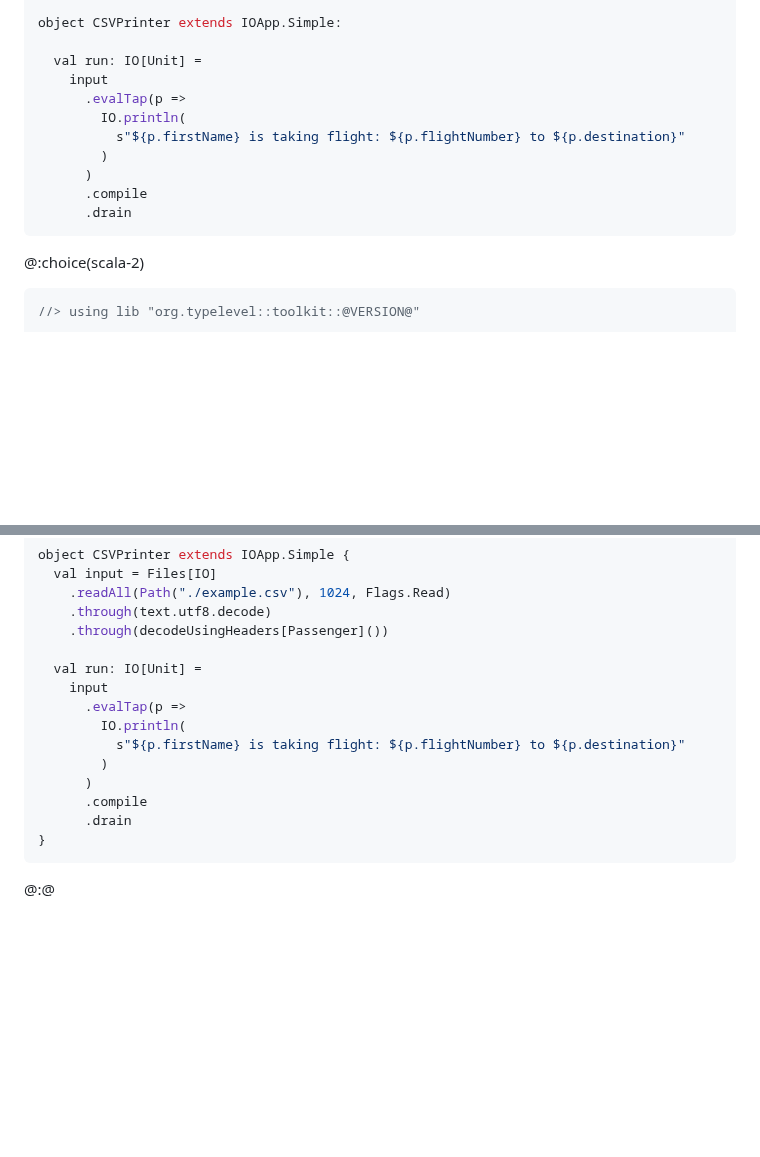
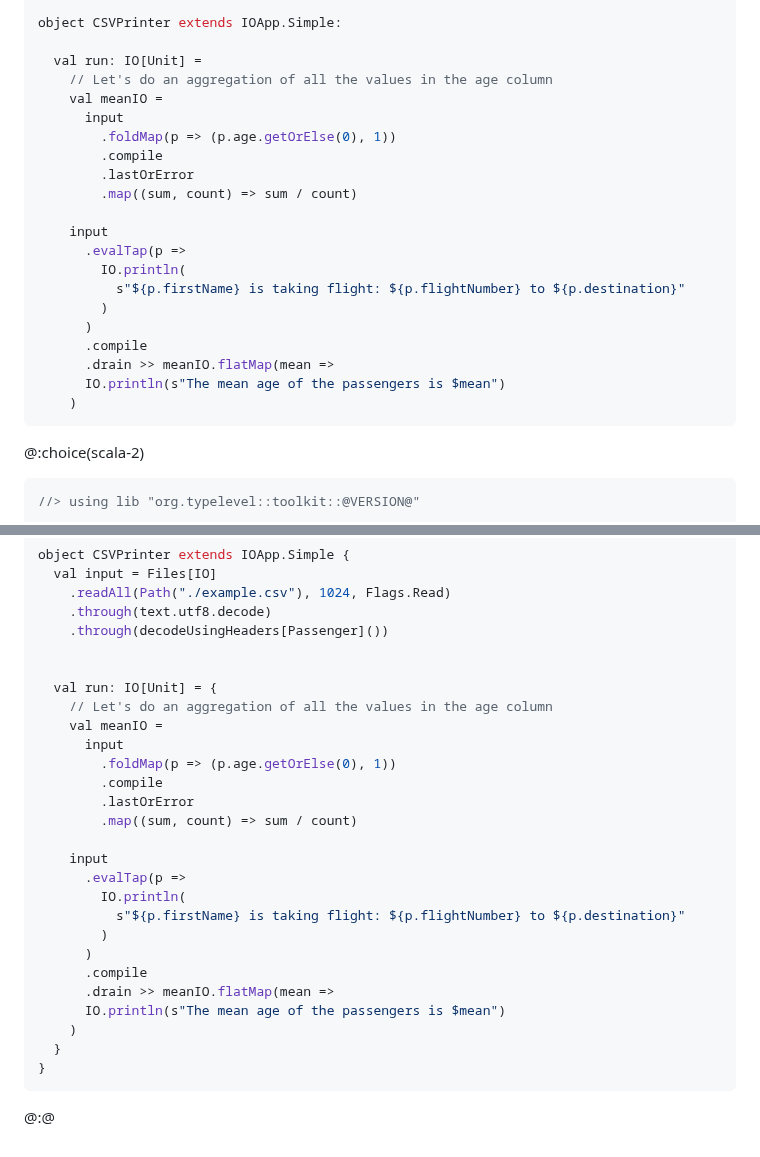
Before and after one commit to typelevel/toolkit, a Markdown page: docs/examples.md, 2 parts joined by grey strips. Rendered like a GitHub page; blank space fills up the shorter version.

Commit message:
Add calculating of mean ages in fs2-data example

````diff
--- a/docs/examples.md
+++ b/docs/examples.md
@@ -234,6 +234,14 @@ val input = Files[IO]
 object CSVPrinter extends IOApp.Simple:
 
   val run: IO[Unit] =
+    // Let's do an aggregation of all the values in the age column
+    val meanIO =
+      input
+        .foldMap(p => (p.age.getOrElse(0), 1))
+        .compile
+        .lastOrError
+        .map((sum, count) => sum / count)
+
     input
       .evalTap(p =>
         IO.println(
@@ -241,7 +249,9 @@ object CSVPrinter extends IOApp.Simple:
         )
       )
       .compile
-      .drain
+      .drain >> meanIO.flatMap(mean =>
+      IO.println(s"The mean age of the passengers is $mean")
+    )
 ```
 
 
@@ -302,7 +312,16 @@ object CSVPrinter extends IOApp.Simple {
     .through(text.utf8.decode)
     .through(decodeUsingHeaders[Passenger]())
 
-  val run: IO[Unit] =
+
+  val run: IO[Unit] = {
+    // Let's do an aggregation of all the values in the age column
+    val meanIO =
+      input
+        .foldMap(p => (p.age.getOrElse(0), 1))
+        .compile
+        .lastOrError
+        .map((sum, count) => sum / count)
+
     input
       .evalTap(p =>
         IO.println(
@@ -310,7 +329,10 @@ object CSVPrinter extends IOApp.Simple {
         )
       )
       .compile
-      .drain
+      .drain >> meanIO.flatMap(mean =>
+      IO.println(s"The mean age of the passengers is $mean")
+    )
+  }
 }
 ```
 @:@
````
